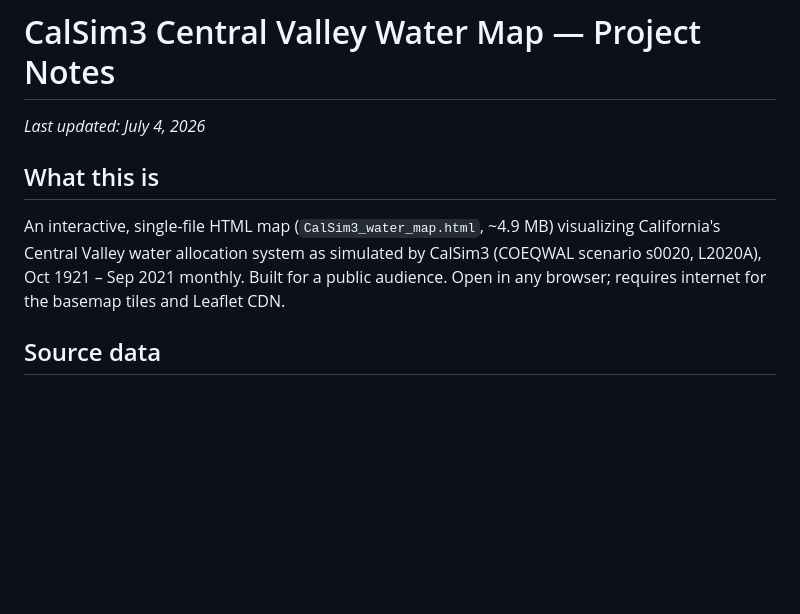
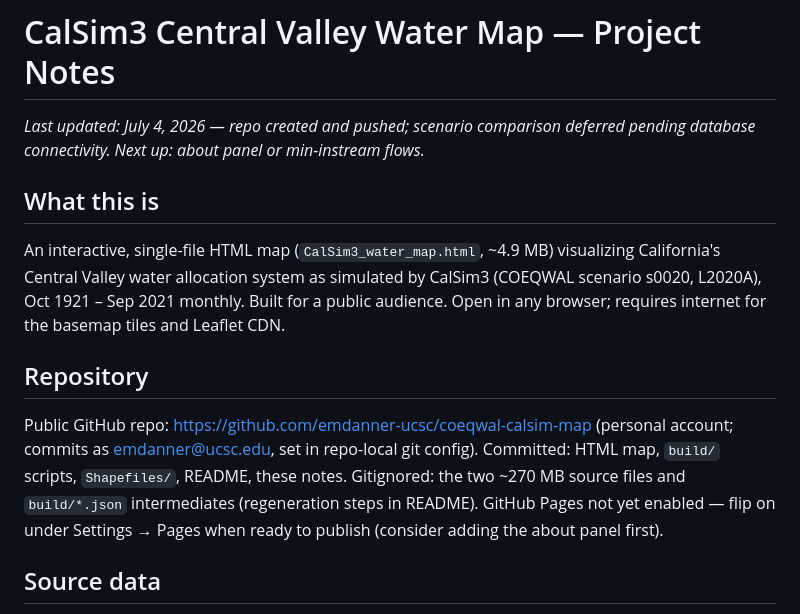
Before and after one commit to emdanner-ucsc/coeqwal-calsim-map, a Markdown page: PROJECT_NOTES.md, the part around the change. GitHub-like rendering; blank space fills up the shorter version.

Commit message:
Update notes: repo info, defer scenario comparison pending database

```diff
--- a/PROJECT_NOTES.md
+++ b/PROJECT_NOTES.md
@@ -1,10 +1,14 @@
 # CalSim3 Central Valley Water Map — Project Notes
 
-*Last updated: July 4, 2026*
+*Last updated: July 4, 2026 — repo created and pushed; scenario comparison deferred pending database connectivity. Next up: about panel or min-instream flows.*
 
 ## What this is
 
 An interactive, single-file HTML map (`CalSim3_water_map.html`, ~4.9 MB) visualizing California's Central Valley water allocation system as simulated by CalSim3 (COEQWAL scenario s0020, L2020A), Oct 1921 – Sep 2021 monthly. Built for a public audience. Open in any browser; requires internet for the basemap tiles and Leaflet CDN.
+
+## Repository
+
+Public GitHub repo: https://github.com/emdanner-ucsc/coeqwal-calsim-map (personal account; commits as emdanner@ucsc.edu, set in repo-local git config). Committed: HTML map, `build/` scripts, `Shapefiles/`, README, these notes. Gitignored: the two ~270 MB source files and `build/*.json` intermediates (regeneration steps in README). GitHub Pages not yet enabled — flip on under Settings → Pages when ready to publish (consider adding the about panel first).
 
 ## Source data
 
```
